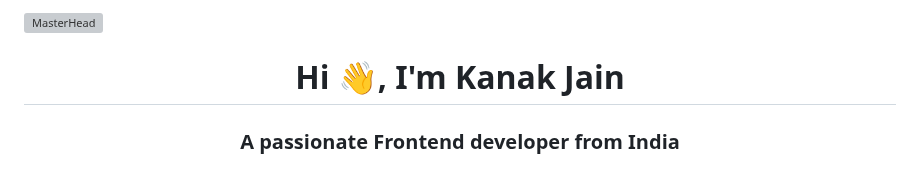
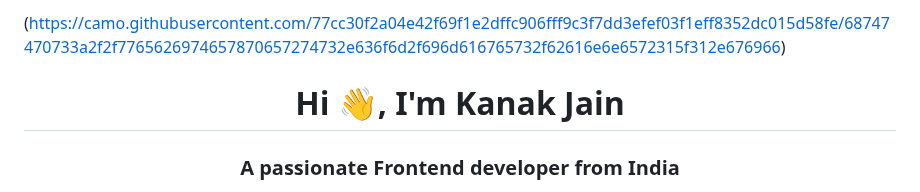
Before and after one commit to Kanakjain01/Kanakjain01, a Markdown page: README.md, the part around one of its changes. Rendered like a GitHub page; grey boxes are pictures that could not be loaded.

```diff
--- a/README.md
+++ b/README.md
@@ -1,4 +1,4 @@
-![MasterHead](https://camo.githubusercontent.com/77cc30f2a04e42f69f1e2dffc906fff9c3f7dd3efef03f1eff8352dc015d58fe/68747470733a2f2f7765626974657870657274732e636f6d2f696d616765732f62616e6e6572315f312e676966)
+(https://camo.githubusercontent.com/77cc30f2a04e42f69f1e2dffc906fff9c3f7dd3efef03f1eff8352dc015d58fe/68747470733a2f2f7765626974657870657274732e636f6d2f696d616765732f62616e6e6572315f312e676966)
 <h1 align="center">Hi 👋, I'm Kanak Jain</h1>
 <h3 align="center">A passionate Frontend developer from India</h3>
 <img align="right"
```
Also changed, not shown: other parts of README.md (+0 -1 lines).
